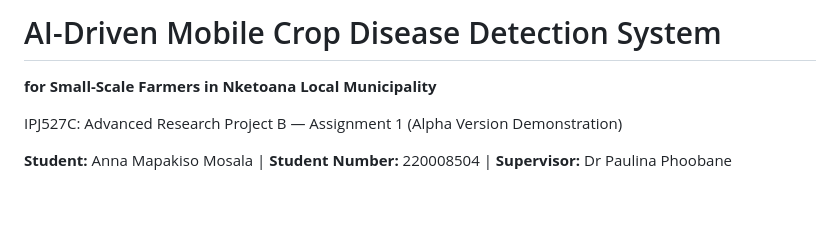
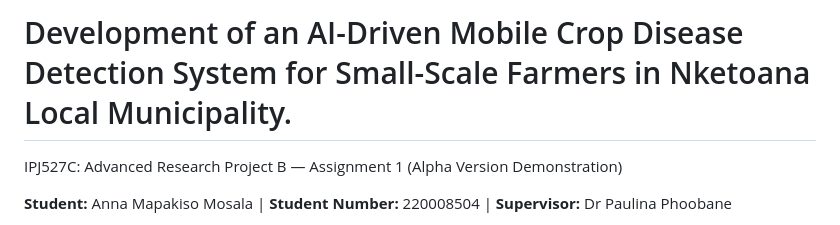
Before and after one commit to Anna560-coder/AI-Crop-Disease-Detection, a Markdown page: README.md, the part around the change. GitHub-like rendering; blank space fills up the shorter version.

Commit message:
Revise README title and remove subtitle
Updated project title for clarity and removed redundant subtitle.

```diff
--- a/README.md
+++ b/README.md
@@ -1,6 +1,4 @@
-# AI-Driven Mobile Crop Disease Detection System
-
-**for Small-Scale Farmers in Nketoana Local Municipality**
+# Development of an AI-Driven Mobile Crop Disease Detection System for Small-Scale Farmers in Nketoana Local Municipality.
 
 IPJ527C: Advanced Research Project B — Assignment 1 (Alpha Version Demonstration)
 
```
